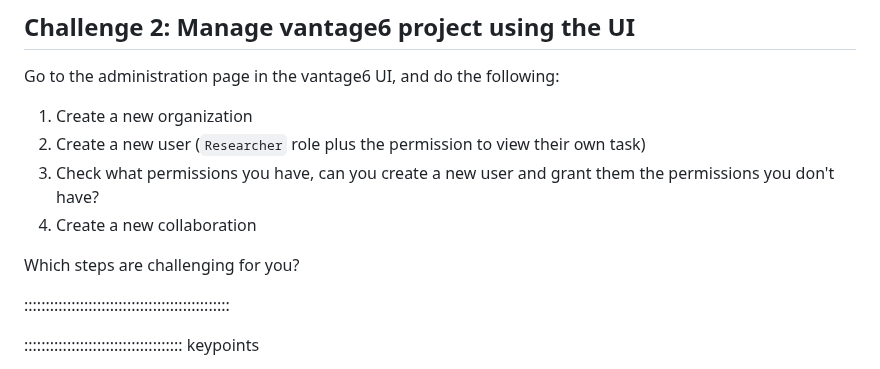
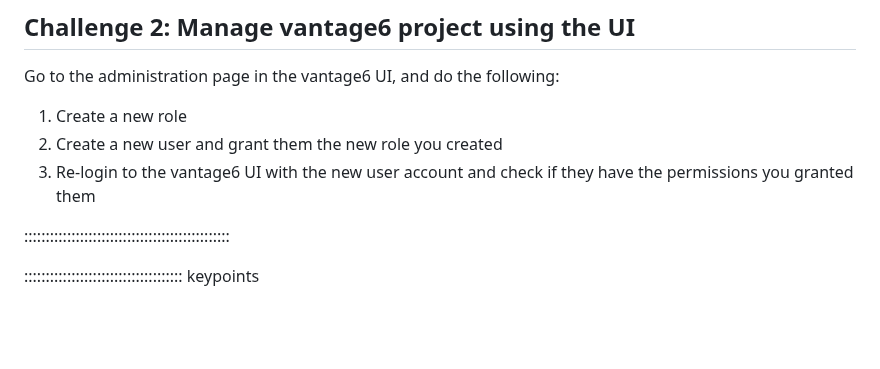
Before and after one commit to vantage6/vantage6-workshop, a Markdown page: episodes/chap4_manage_via_ui.md, the part around the change. Drawn GitHub-style; blank space fills up the shorter version.

Commit message:
update challenge 2

```diff
--- a/episodes/chap4_manage_via_ui.md
+++ b/episodes/chap4_manage_via_ui.md
@@ -162,12 +162,9 @@ You will need the API keys when you run the nodes to authenticate with the vanta
 
 Go to the administration page in the vantage6 UI, and do the following:
 
-1. Create a new organization
-2. Create a new user (`Researcher` role plus the permission to view their own task)
-3. Check what permissions you have, can you create a new user and grant them the permissions you don't have?
-4. Create a new collaboration
-
-Which steps are challenging for you?
+1. Create a new role
+2. Create a new user and grant them the new role you created
+3. Re-login to the vantage6 UI with the new user account and check if they have the permissions you granted them
 
 ::::::::::::::::::::::::::::::::::::::::::::::::
 
```
